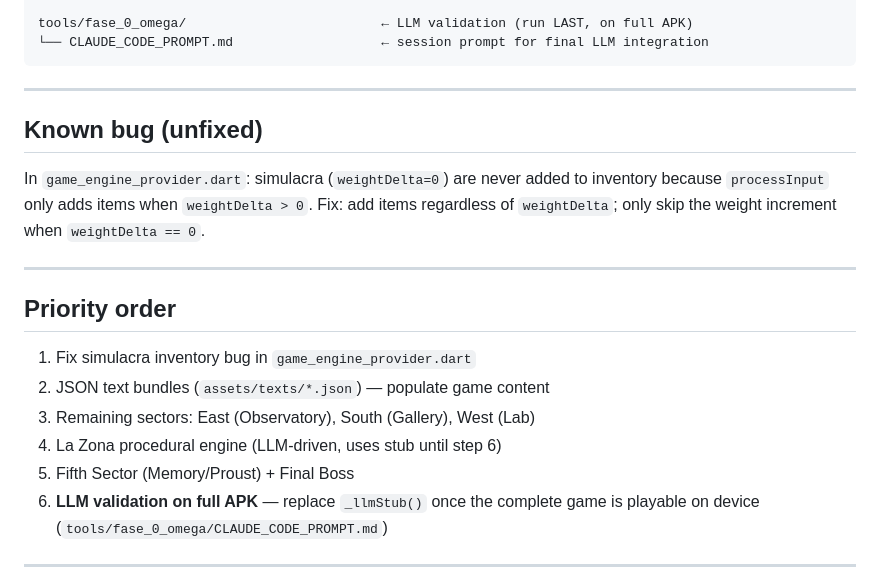
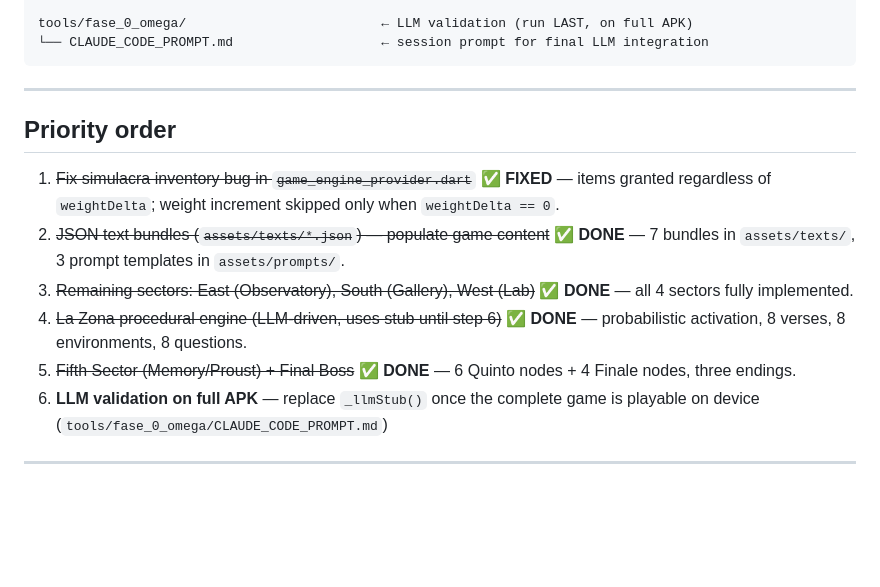
Before and after one commit to Vale717171/archive-of-oblivion, a Markdown page: CLAUDE.md, the part around the change. Rendered like a GitHub page; blank space fills up the shorter version.

```diff
--- a/CLAUDE.md
+++ b/CLAUDE.md
@@ -62,21 +62,13 @@ tools/fase_0_omega/                         ← LLM validation (run LAST, on ful
 
 ---
 
-## Known bug (unfixed)
-
-In `game_engine_provider.dart`: simulacra (`weightDelta=0`) are never added to inventory
-because `processInput` only adds items when `weightDelta > 0`. Fix: add items regardless
-of `weightDelta`; only skip the weight increment when `weightDelta == 0`.
-
----
-
 ## Priority order
 
-1. Fix simulacra inventory bug in `game_engine_provider.dart`
-2. JSON text bundles (`assets/texts/*.json`) — populate game content
-3. Remaining sectors: East (Observatory), South (Gallery), West (Lab)
-4. La Zona procedural engine (LLM-driven, uses stub until step 6)
-5. Fifth Sector (Memory/Proust) + Final Boss
+1. ~~Fix simulacra inventory bug in `game_engine_provider.dart`~~ ✅ **FIXED** — items granted regardless of `weightDelta`; weight increment skipped only when `weightDelta == 0`.
+2. ~~JSON text bundles (`assets/texts/*.json`) — populate game content~~ ✅ **DONE** — 7 bundles in `assets/texts/`, 3 prompt templates in `assets/prompts/`.
+3. ~~Remaining sectors: East (Observatory), South (Gallery), West (Lab)~~ ✅ **DONE** — all 4 sectors fully implemented.
+4. ~~La Zona procedural engine (LLM-driven, uses stub until step 6)~~ ✅ **DONE** — probabilistic activation, 8 verses, 8 environments, 8 questions.
+5. ~~Fifth Sector (Memory/Proust) + Final Boss~~ ✅ **DONE** — 6 Quinto nodes + 4 Finale nodes, three endings.
 6. **LLM validation on full APK** — replace `_llmStub()` once the complete game is playable on device (`tools/fase_0_omega/CLAUDE_CODE_PROMPT.md`)
 
 ---
```
Also changed, not shown: docs/work_log.md (+19 -0 lines).
